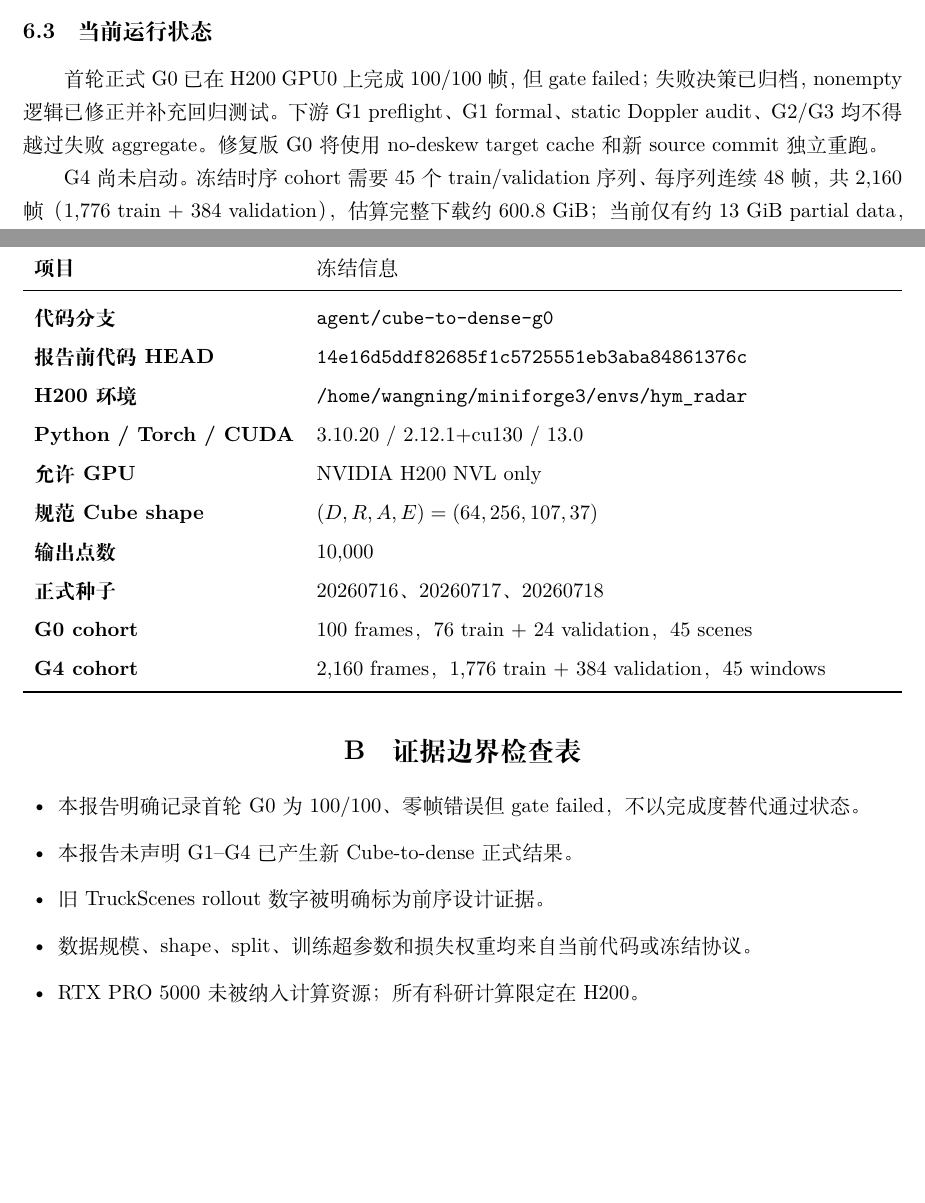
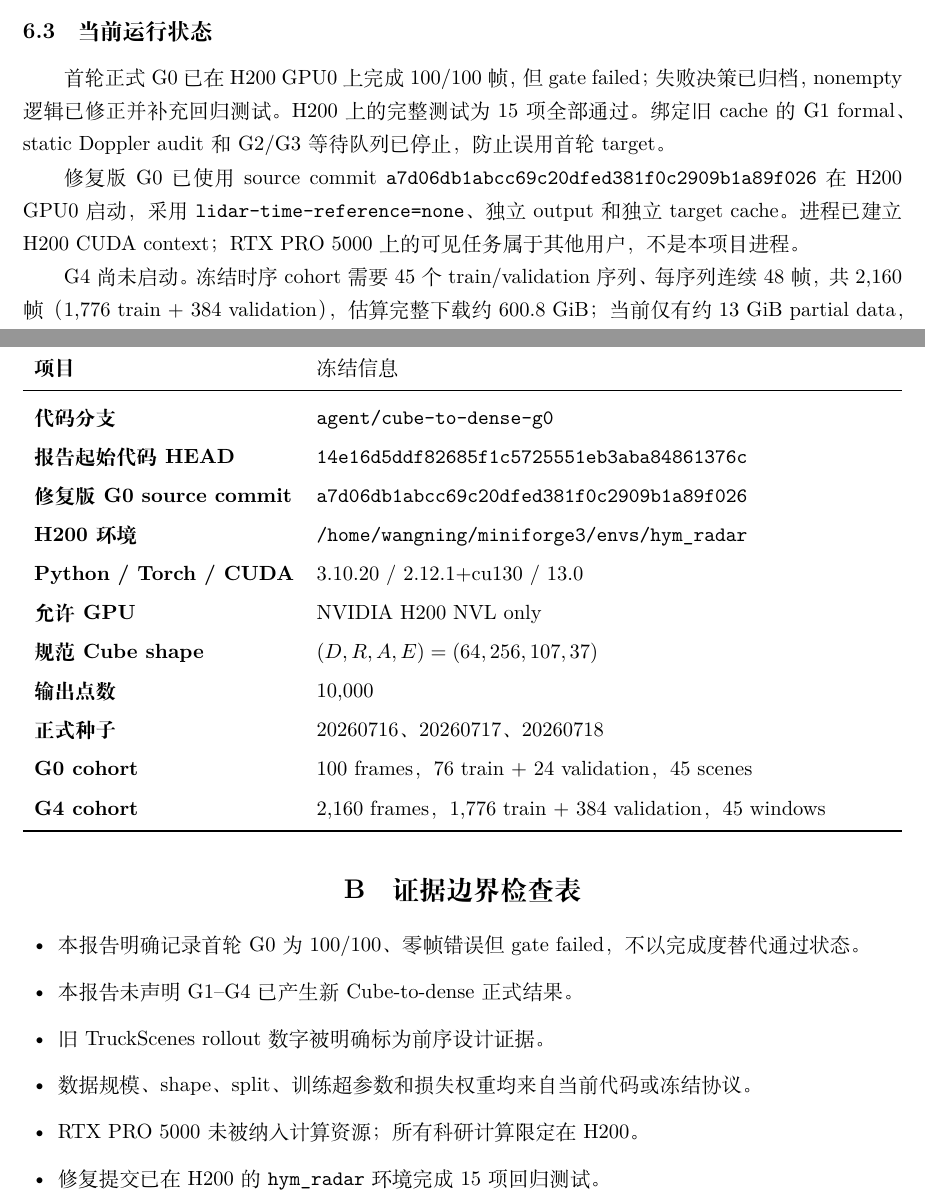
Before and after one commit to chimeraHHH/Radar_point_cloud_gen, a LaTeX document (paper/work_report_2026-07-18.tex): two parts of pages 12 and 15 of 15, joined at a grey line, cut so that both start at the same text, the shorter picture padded with empty space. Compiled offline with XeLaTeX; a missing font is replaced by an installed copy or a similar font.

Commit message:
docs: record repaired G0 launch in July report

```diff
--- a/paper/work_report_2026-07-18.tex
+++ b/paper/work_report_2026-07-18.tex
@@ -465,7 +465,10 @@ Doppler 分布与物理混合 & \path{models/cube_doppler.py} & scalar/distribut
 
 \subsection{当前运行状态}
 
-首轮正式 G0 已在 H200 GPU0 上完成 100/100 帧，但 gate failed；失败决策已归档，nonempty 逻辑已修正并补充回归测试。下游 G1 preflight、G1 formal、static Doppler audit、G2/G3 均不得越过失败 aggregate。修复版 G0 将使用 no-deskew target cache 和新 source commit 独立重跑。
+首轮正式 G0 已在 H200 GPU0 上完成 100/100 帧，但 gate failed；失败决策已归档，nonempty 逻辑已修正并补充回归测试。H200 上的完整测试为 15 项全部通过。绑定旧 cache 的 G1 formal、static Doppler audit 和 G2/G3 等待队列已停止，防止误用首轮 target。
+
+修复版 G0 已使用 source commit
+\code{a7d06db1abcc69c20dfed381f0c2909b1a89f026} 在 H200 GPU0 启动，采用 \code{lidar-time-reference=none}、独立 output 和独立 target cache。进程已建立 H200 CUDA context；RTX PRO 5000 上的可见任务属于其他用户，不是本项目进程。
 
 G4 尚未启动。冻结时序 cohort 需要 45 个 train/validation 序列、每序列连续 48 帧，共 2,160 帧（1,776 train + 384 validation），估算完整下载约 600.8 GiB；当前仅有约 13 GiB partial data，且 NAS 凭据不在 H200 环境中。因此 G4 的阻塞是\textbf{数据获取条件}，不是模型代码缺失。
 
@@ -558,7 +561,8 @@ SSHFS I/O 成为瓶颈 & 首次读取单帧 Cube 需 20--30 s & 保留可恢复
 项目 & 冻结信息 \\
 \midrule
 代码分支 & \code{agent/cube-to-dense-g0} \\
-报告前代码 HEAD & \code{14e16d5ddf82685f1c5725551eb3aba84861376c} \\
+报告起始代码 HEAD & \code{14e16d5ddf82685f1c5725551eb3aba84861376c} \\
+修复版 G0 source commit & \code{a7d06db1abcc69c20dfed381f0c2909b1a89f026} \\
 H200 环境 & \code{/home/wangning/miniforge3/envs/hym\_radar} \\
 Python / Torch / CUDA & 3.10.20 / 2.12.1+cu130 / 13.0 \\
 允许 GPU & NVIDIA H200 NVL only \\
@@ -579,6 +583,7 @@ G4 cohort & 2,160 frames，1,776 train + 384 validation，45 windows \\
   \item 旧 TruckScenes rollout 数字被明确标为前序设计证据。
   \item 数据规模、shape、split、训练超参数和损失权重均来自当前代码或冻结协议。
   \item RTX PRO 5000 未被纳入计算资源；所有科研计算限定在 H200。
+  \item 修复提交已在 H200 的 \code{hym\_radar} 环境完成 15 项回归测试。
 \end{itemize}
 
 \end{document}
```
Also changed, not shown: paper/work_report_2026-07-18.pdf, paper/work_report_2026-07-18.tex (2 more changed lines).
